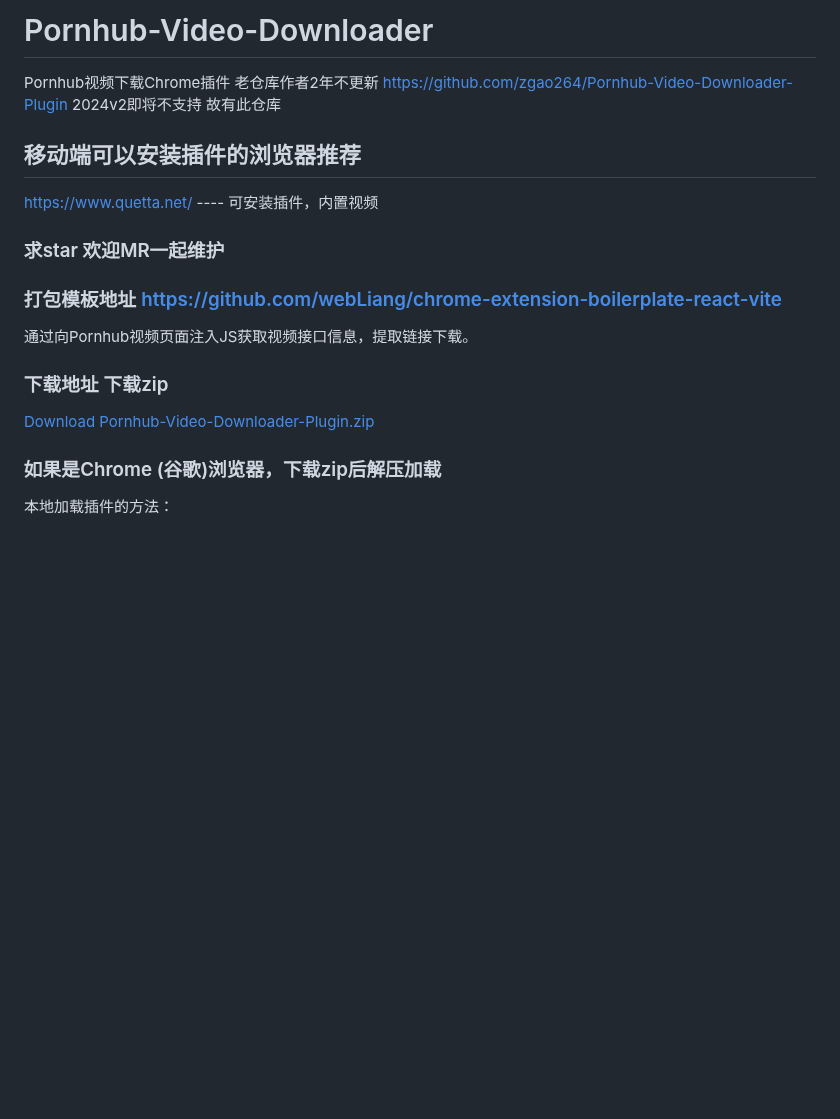
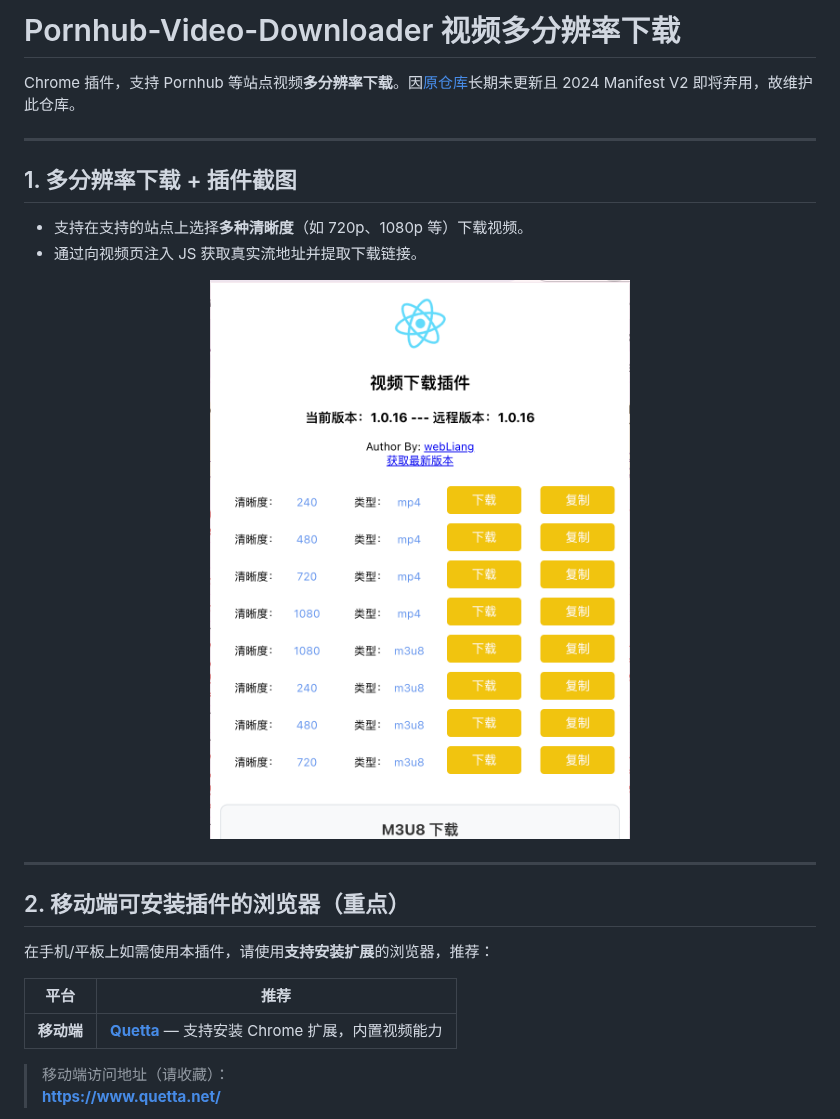
Before and after one commit to webLiang/Pornhub-Video-Downloader-Plugin-v3, a Markdown page: README.md, the part around one of its changes. Drawn GitHub-style; pictures changed too: images/ScreenShot_2026-01-30_115236_135.png (added); blank space fills up the shorter version.

```diff
--- a/README.md
+++ b/README.md
@@ -1,25 +1,28 @@
-# Pornhub-Video-Downloader
+# Pornhub-Video-Downloader 视频多分辨率下载
 
-Pornhub视频下载Chrome插件
-老仓库作者2年不更新 https://github.com/zgao264/Pornhub-Video-Downloader-Plugin
-2024v2即将不支持
-故有此仓库
+Chrome 插件，支持 Pornhub 等站点视频**多分辨率下载**。因[原仓库](https://github.com/zgao264/Pornhub-Video-Downloader-Plugin)长期未更新且 2024 Manifest V2 即将弃用，故维护此仓库。
 
-## 移动端可以安装插件的浏览器推荐
+---
 
-https://www.quetta.net/ ---- 可安装插件，内置视频
+## 1. 多分辨率下载 + 插件截图
 
-### 求star   欢迎MR一起维护
+- 支持在支持的站点上选择**多种清晰度**（如 720p、1080p 等）下载视频。
+- 通过向视频页注入 JS 获取真实流地址并提取下载链接。
 
-### 打包模板地址 https://github.com/webLiang/chrome-extension-boilerplate-react-vite
+<p align="center">
+  <img src="./images/ScreenShot_2026-01-30_115236_135.png" alt="插件截图" width="480" />
+</p>
 
-通过向Pornhub视频页面注入JS获取视频接口信息，提取链接下载。
+---
 
-### 下载地址 下载zip
+## 2. 移动端可安装插件的浏览器（重点）
 
-[Download Pornhub-Video-Downloader-Plugin.zip](https://github.com/webLiang/Pornhub-Video-Downloader-Plugin-v3/releases)
+在手机/平板上如需使用本插件，请使用**支持安装扩展**的浏览器，推荐：
 
-### 如果是Chrome (谷歌)浏览器，下载zip后解压加载
+| 平台 | 推荐 |
+|------|------|
+| **移动端** | **[Quetta](https://www.quetta.net/)** — 支持安装 Chrome 扩展，内置视频能力 |
 
-本地加载插件的方法：
+> 移动端访问地址（请收藏）：
+> **https://www.quetta.net/**
 
```
Also changed, not shown: other parts of README.md (+61 -30 lines), README.en.md (added, +101 -0 lines), images/usage.png (renamed from public/usage.png), public/icon-34@128×128.png (added), 1 other file.
